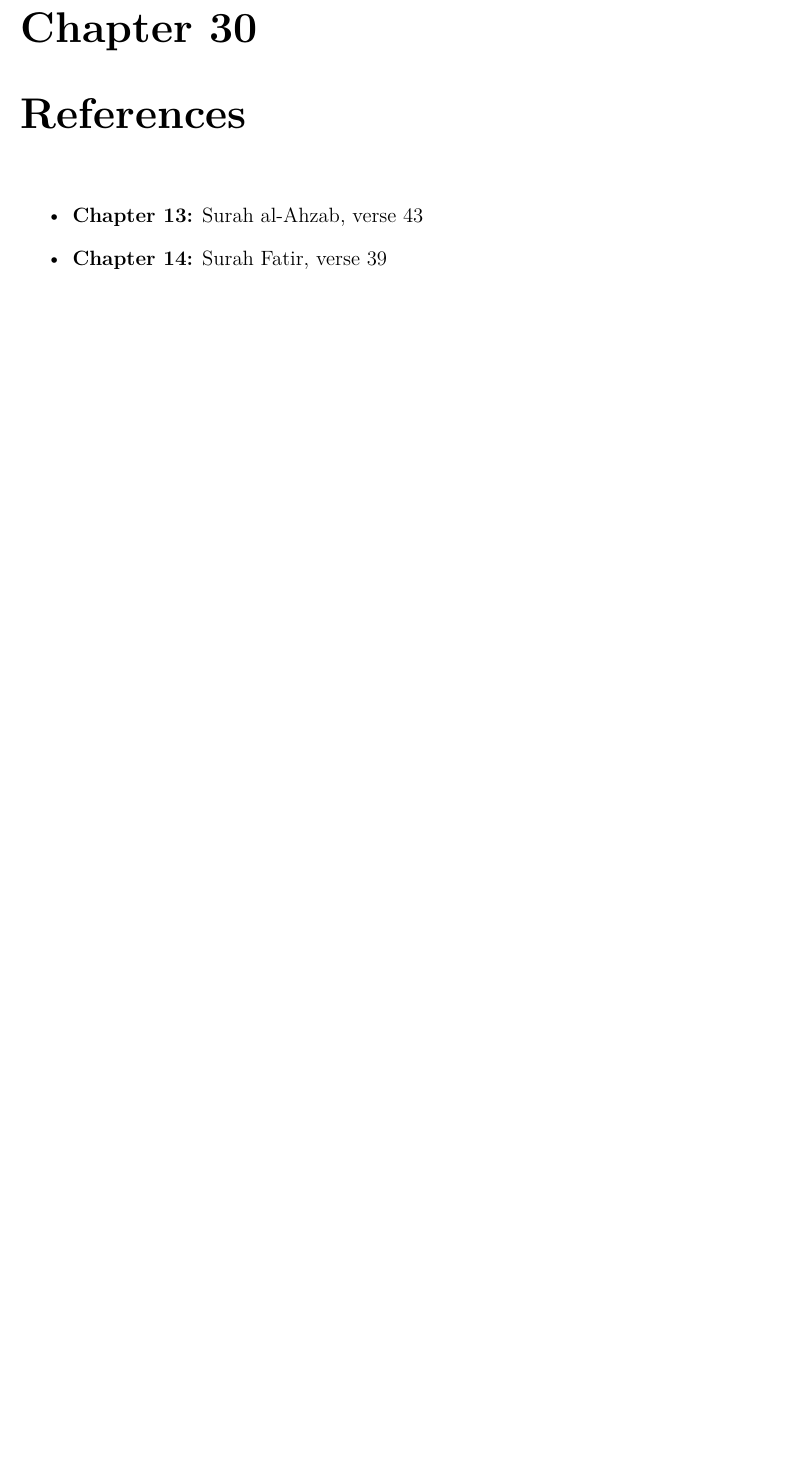
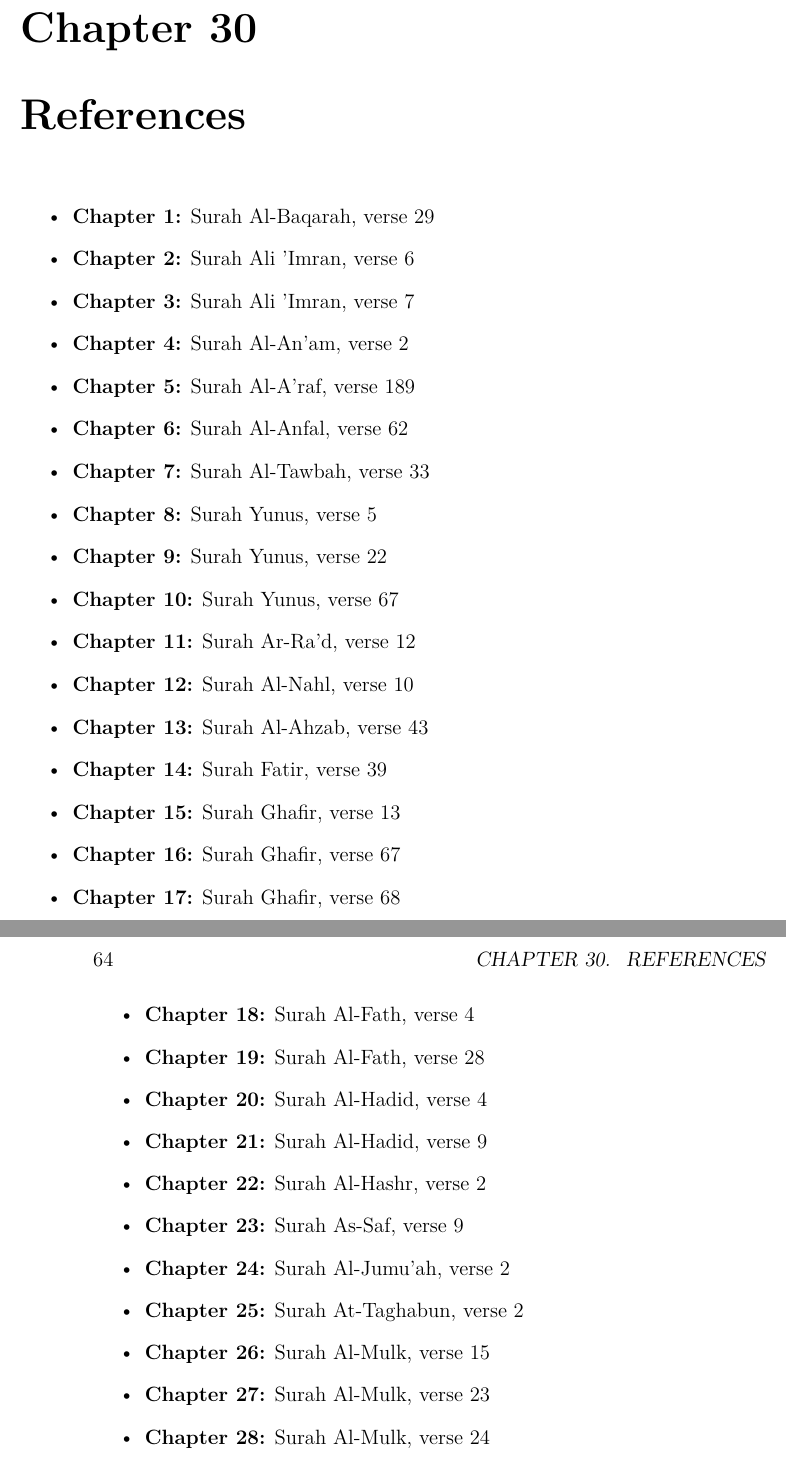
Before and after one commit to miiiladiii244/he-it-is-who-book, a LaTeX book (book.tex, which reads chapters/references.tex): part of page 63 of 64 before the commit and two parts of pages 63 and 64 of 65 after it, the two joined at a grey line, cut so that both start at the same text, the shorter picture padded with empty space. Compiled offline with XeLaTeX.

Commit message:
Completed chapters' references

```diff
--- a/chapters/references.tex
+++ b/chapters/references.tex
@@ -2,7 +2,32 @@
 \chapter{References}
 
 \begin{itemize}
-    \item \textbf{Chapter 13:} Surah al-Ahzab, verse 43
+    \item \textbf{Chapter 1:} Surah Al-Baqarah, verse 29
+    \item \textbf{Chapter 2:} Surah Ali 'Imran, verse 6
+    \item \textbf{Chapter 3:} Surah Ali 'Imran, verse 7
+    \item \textbf{Chapter 4:} Surah Al-An'am, verse 2
+    \item \textbf{Chapter 5:} Surah Al-A'raf, verse 189
+    \item \textbf{Chapter 6:} Surah Al-Anfal, verse 62
+    \item \textbf{Chapter 7:} Surah Al-Tawbah, verse 33
+    \item \textbf{Chapter 8:} Surah Yunus, verse 5
+    \item \textbf{Chapter 9:} Surah Yunus, verse 22
+    \item \textbf{Chapter 10:} Surah Yunus, verse 67
+    \item \textbf{Chapter 11:} Surah Ar-Ra'd, verse 12
+    \item \textbf{Chapter 12:} Surah Al-Nahl, verse 10
+    \item \textbf{Chapter 13:} Surah Al-Ahzab, verse 43
     \item \textbf{Chapter 14:} Surah Fatir, verse 39
-    % Add more chapters and references as needed
+    \item \textbf{Chapter 15:} Surah Ghafir, verse 13
+    \item \textbf{Chapter 16:} Surah Ghafir, verse 67
+    \item \textbf{Chapter 17:} Surah Ghafir, verse 68
+    \item \textbf{Chapter 18:} Surah Al-Fath, verse 4
+    \item \textbf{Chapter 19:} Surah Al-Fath, verse 28
+    \item \textbf{Chapter 20:} Surah Al-Hadid, verse 4
+    \item \textbf{Chapter 21:} Surah Al-Hadid, verse 9
+    \item \textbf{Chapter 22:} Surah Al-Hashr, verse 2
+    \item \textbf{Chapter 23:} Surah As-Saf, verse 9
+    \item \textbf{Chapter 24:} Surah Al-Jumu'ah, verse 2
+    \item \textbf{Chapter 25:} Surah At-Taghabun, verse 2
+    \item \textbf{Chapter 26:} Surah Al-Mulk, verse 15
+    \item \textbf{Chapter 27:} Surah Al-Mulk, verse 23
+    \item \textbf{Chapter 28:} Surah Al-Mulk, verse 24
 \end{itemize}
```
